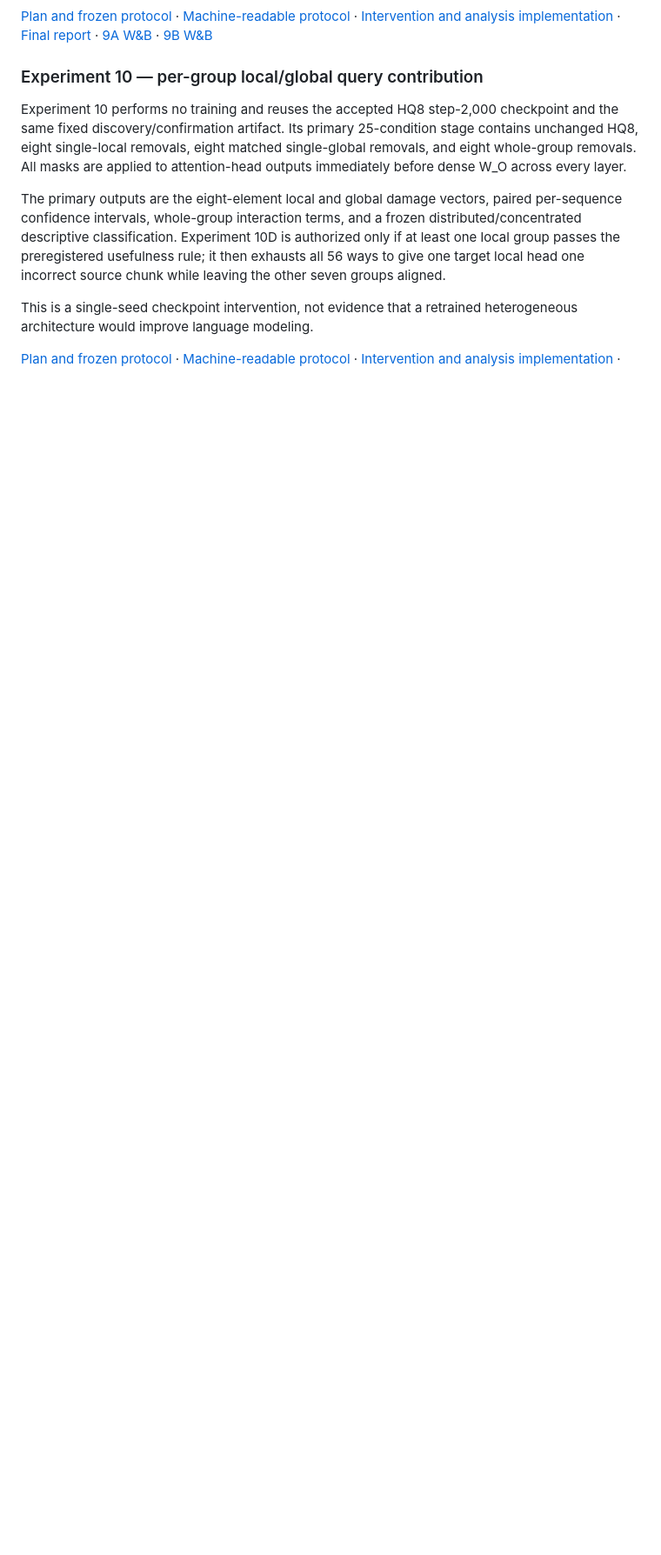
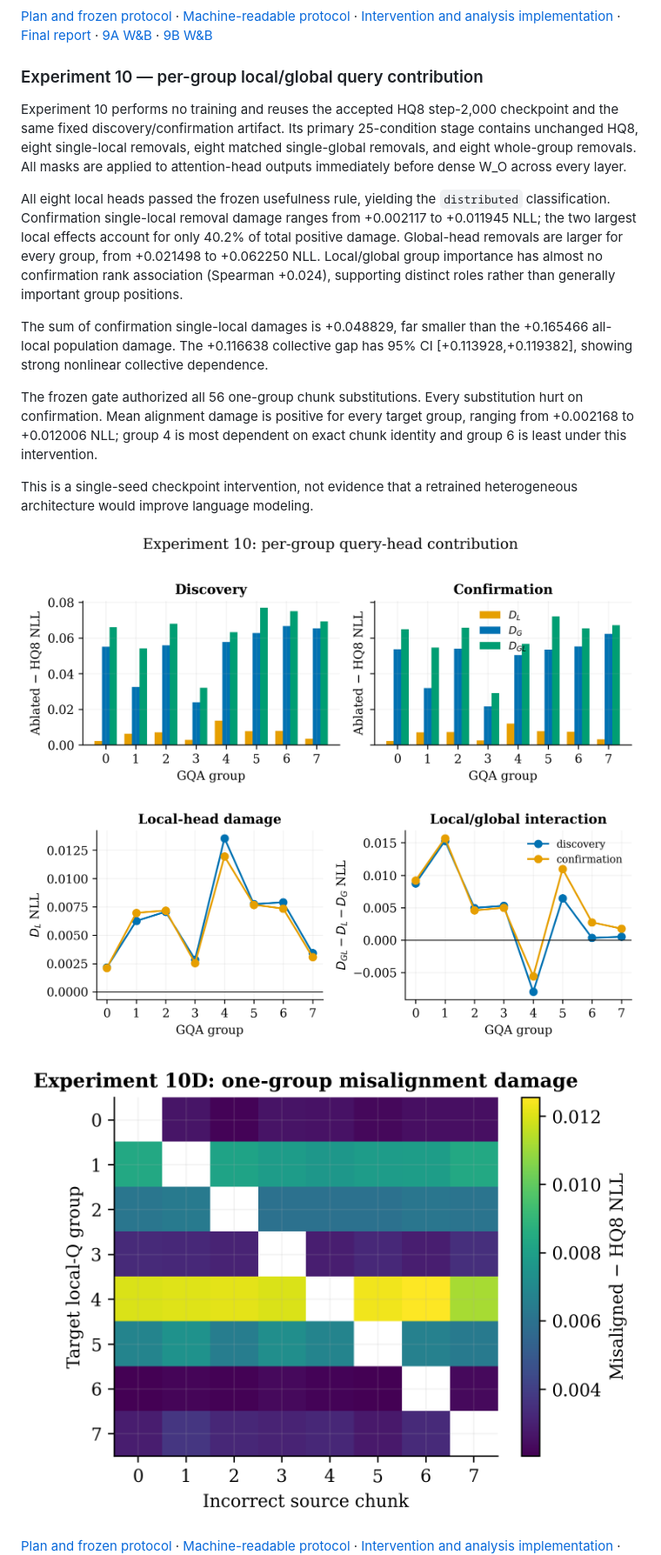
Before and after one commit to Zimmer061310/multi-head-attention-residuals-test-stuff, a Markdown page: README.md, the part around one of its changes. Shown at 87% size. Drawn GitHub-style; blank space fills up the shorter version.

Commit message:
docs: close Experiment 10 in README

```diff
--- a/README.md
+++ b/README.md
@@ -401,16 +405,32 @@ matched single-global removals, and eight whole-group removals. All masks are
 applied to attention-head outputs immediately before dense W_O across every
 layer.
 
-The primary outputs are the eight-element local and global damage vectors,
-paired per-sequence confidence intervals, whole-group interaction terms, and a
-frozen distributed/concentrated descriptive classification. Experiment 10D is
-authorized only if at least one local group passes the preregistered usefulness
-rule; it then exhausts all 56 ways to give one target local head one incorrect
-source chunk while leaving the other seven groups aligned.
+All eight local heads passed the frozen usefulness rule, yielding the
+`distributed` classification. Confirmation single-local removal damage ranges
+from +0.002117 to +0.011945 NLL; the two largest local effects account for only
+40.2% of total positive damage. Global-head removals are larger for every group,
+from +0.021498 to +0.062250 NLL. Local/global group importance has almost no
+confirmation rank association (Spearman +0.024), supporting distinct roles
+rather than generally important group positions.
+
+The sum of confirmation single-local damages is +0.048829, far smaller than
+the +0.165466 all-local population damage. The +0.116638 collective gap has
+95% CI [+0.113928,+0.119382], showing strong nonlinear collective dependence.
+
+The frozen gate authorized all 56 one-group chunk substitutions. Every
+substitution hurt on confirmation. Mean alignment damage is positive for every
+target group, ranging from +0.002168 to +0.012006 NLL; group 4 is most dependent
+on exact chunk identity and group 6 is least under this intervention.
 
 This is a single-seed checkpoint intervention, not evidence that a retrained
 heterogeneous architecture would improve language modeling.
 
+![Experiment 10 per-group local/global/whole-group contribution](results/experiment10/fig_group_contribution.png)
+
+![Experiment 10 local contribution and interaction profiles](results/experiment10/fig_local_distribution.png)
+
+![Experiment 10 one-group wrong-chunk alignment map](results/experiment10/fig_group_alignment.png)
+
 [Plan and frozen protocol](docs/plans/experiment-10.md) ·
 [Machine-readable protocol](configs/experiment10/protocol.json) ·
 [Intervention and analysis implementation](src/experiments/experiment10_per_group_contribution.py) ·
```
Also changed, not shown: other parts of README.md (+13 -6 lines).
